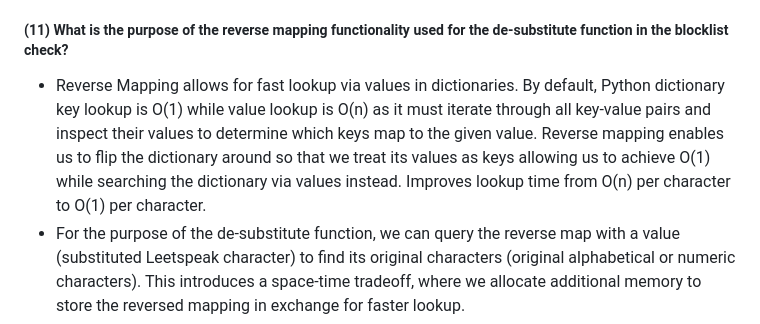
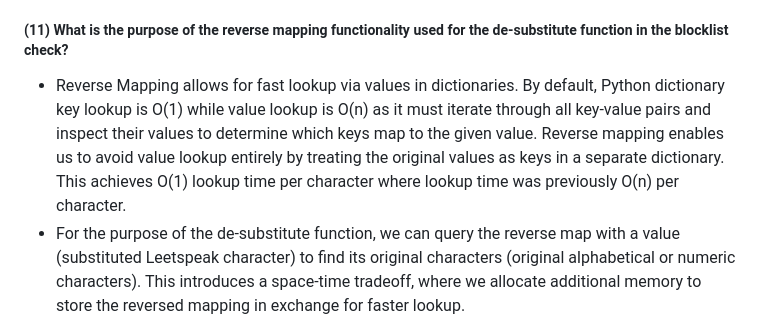
Before and after one commit to shaylaing/password-security-toolkit, a Markdown page: project/README.md, the part around the change. Drawn GitHub-style.

Commit message:
README tweaks.

```diff
--- a/project/README.md
+++ b/project/README.md
@@ -103,7 +103,7 @@ A directory containing a variety of static (unchanging) files used to support th
 
 ##### (11) What is the purpose of the reverse mapping functionality used for the de-substitute function in the blocklist check?
 
-- Reverse Mapping allows for fast lookup via values in dictionaries. By default, Python dictionary key lookup is O(1) while value lookup is O(n) as it must iterate through all key-value pairs and inspect their values to determine which keys map to the given value. Reverse mapping enables us to flip the dictionary around so that we treat its values as keys allowing us to achieve O(1) while searching the dictionary via values instead. Improves lookup time from O(n) per character to O(1) per character.
+- Reverse Mapping allows for fast lookup via values in dictionaries. By default, Python dictionary key lookup is O(1) while value lookup is O(n) as it must iterate through all key-value pairs and inspect their values to determine which keys map to the given value. Reverse mapping enables us to avoid value lookup entirely by treating the original values as keys in a separate dictionary. This achieves O(1) lookup time per character where lookup time was previously O(n) per character.
 - For the purpose of the de-substitute function, we can query the reverse map with a value (substituted Leetspeak character) to find its original characters (original alphabetical or numeric characters). This introduces a space-time tradeoff, where we allocate additional memory to store the reversed mapping in exchange for faster lookup.
 - Suggested by Claude to significantly improve lookup speeds with minimal additional code.
 
```
